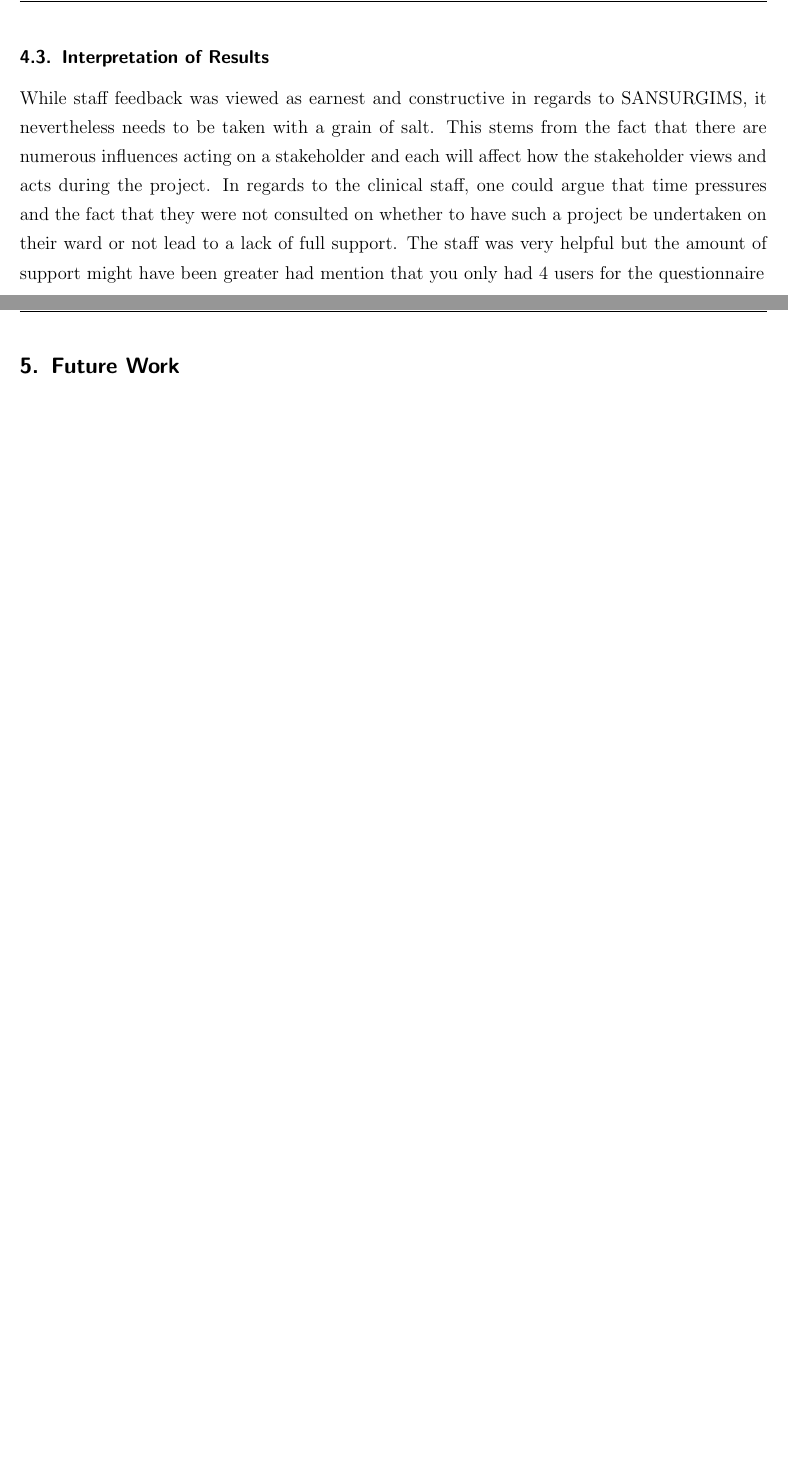
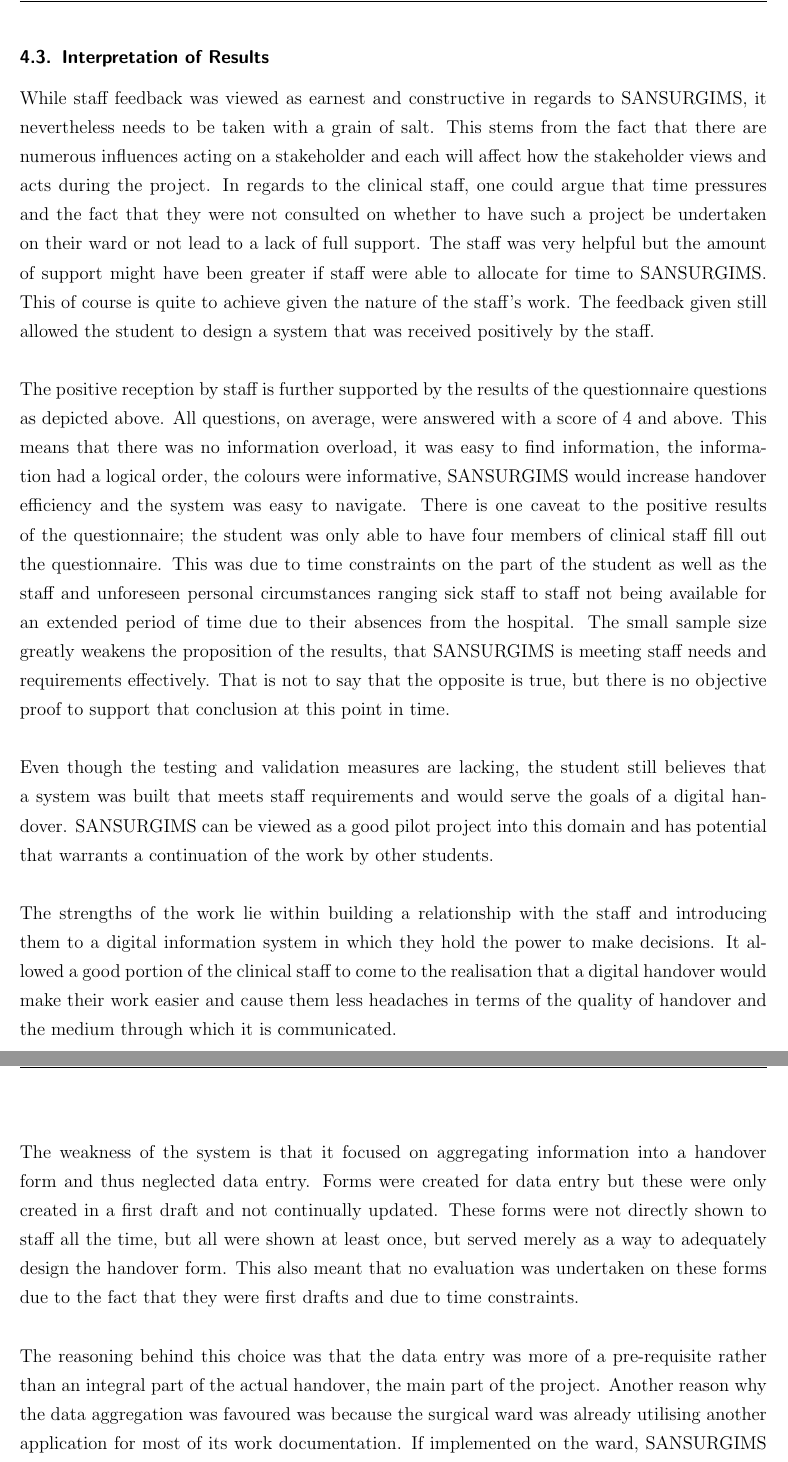
Before and after one commit to Baraku/Academic-Report, a LaTeX document (AcademicReport.tex, which reads Chapters/04_Evaluation.tex, Chapters/05_FutureWork.tex): two parts of pages 38 and 39 of 65, joined at a grey line, cut so that both start at the same text, the shorter picture padded with empty space. Compiled offline with pdfLaTeX; the source files are stored in an older character set and shown here as Unicode.

Commit message:
Chapter 4 Rough Draft Complete

```diff
--- a/Chapters/04_Evaluation.tex
+++ b/Chapters/04_Evaluation.tex
@@ -25,5 +25,14 @@ In regards to the questionnaire, the responses were mostly positive. There were
 
 \newpage
 \subsection{Interpretation of Results}
-While staff feedback was viewed as earnest and constructive in regards to SANSURGIMS, it nevertheless needs to be taken with a grain of salt. This stems from the fact that there are numerous influences acting on a stakeholder and each will affect how the stakeholder views and acts during the project. In regards to the clinical staff, one could argue that time pressures and the fact that they were not consulted on whether to have such a project be undertaken on their ward or not lead to a lack of full support. The staff was very helpful but the amount of support might have been greater had
-mention that you only had 4 users for the questionnaire
+While staff feedback was viewed as earnest and constructive in regards to SANSURGIMS, it nevertheless needs to be taken with a grain of salt. This stems from the fact that there are numerous influences acting on a stakeholder and each will affect how the stakeholder views and acts during the project. In regards to the clinical staff, one could argue that time pressures and the fact that they were not consulted on whether to have such a project be undertaken on their ward or not lead to a lack of full support. The staff was very helpful but the amount of support might have been greater if staff were able to allocate for time to SANSURGIMS. This of course is quite to achieve given the nature of the staff's work. The feedback given still allowed the student to design a system that was received positively by the staff.
+\\ \\
+The positive reception by staff is further supported by the results of the questionnaire questions as depicted above. All questions, on average, were answered with a score of 4 and above. This means that there was no information overload, it was easy to find information, the information had a logical order, the colours were informative, SANSURGIMS would increase handover efficiency and the system was easy to navigate. There is one caveat to the positive results of the questionnaire; the student was only able to have four members of clinical staff fill out the questionnaire. This was due to time constraints on the part of the student as well as the staff and unforeseen personal circumstances ranging sick staff to staff not being available for an extended period of time due to their absences from the hospital. The small sample size greatly weakens the proposition of the results, that SANSURGIMS is meeting staff needs and requirements effectively. That is not to say that the opposite is true, but there is no objective proof to support that conclusion at this point in time.
+\\ \\
+Even though the testing and validation measures are lacking, the student still believes that a system was built that meets staff requirements and would serve the goals of a digital handover. SANSURGIMS can be viewed as a good pilot project into this domain and has potential that warrants a continuation of the work by other students.
+\\ \\
+The strengths of the work lie within building a relationship with the staff and introducing them to a digital information system in which they hold the power to make decisions. It allowed a good portion of the clinical staff to come to the realisation that a digital handover would make their work easier and cause them less headaches in terms of the quality of handover and the medium through which it is communicated.
+\\ \\
+The weakness of the system is that it focused on aggregating information into a handover form and thus neglected data entry. Forms were created for data entry but these were only created in a first draft and not continually updated. These forms were not directly shown to staff all the time, but all were shown at least once, but served merely as a way to adequately design the handover form. This also meant that no evaluation was undertaken on these forms due to the fact that they were first drafts and due to time constraints.
+\\ \\
+The reasoning behind this choice was that the data entry was more of a pre-requisite rather than an integral part of the actual handover, the main part of the project. Another reason why the data aggregation was favoured was because the surgical ward was already utilising another application for most of its work documentation. If implemented on the ward, SANSURGIMS would integrate with that application and pull the data from there rather than from forms created within SANSURGIMS. Thus the student chose to make a strategic long term decision during the design phase that would position SANSURGIMS in such a way as to mitigate redundant design should it ever be integrated into the ward.
--- a/Chapters/05_FutureWork.tex
+++ /dev/null
@@ -1 +0,0 @@
-\section{Future Work}
```
Also changed, not shown: AcademicReport.tex (+2 -3 lines), Chapters/._05_FutureWork.tex (deleted, +0 -1 lines), Chapters/._06_Conclusion.tex (added, +1 -0 lines), Chapters/._06_Reflection.tex (deleted, +0 -1 lines), Chapters/._05_Reflection.tex (renamed from Chapters/._07_Conclusion.tex), Chapters/05_Reflection.tex (renamed from Chapters/06_Reflection.tex), Chapters/06_Conclusion.tex (renamed from Chapters/07_Conclusion.tex), 12 other files.
